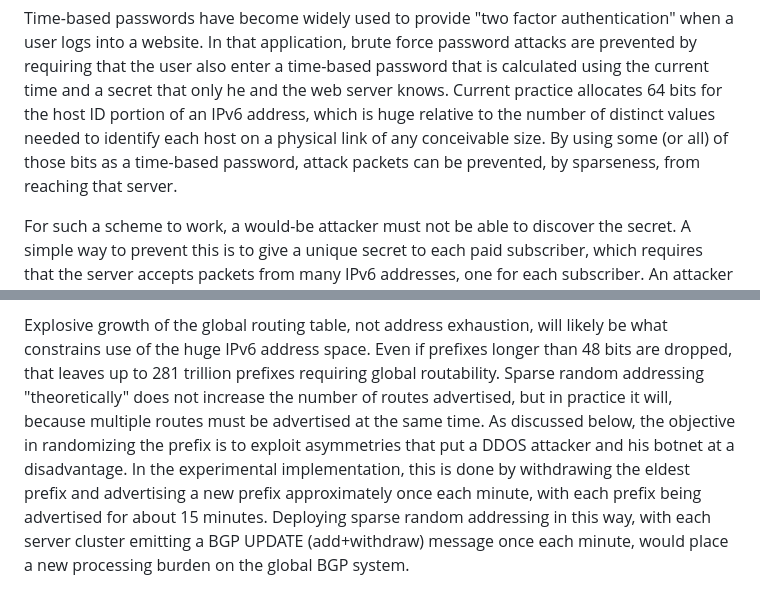
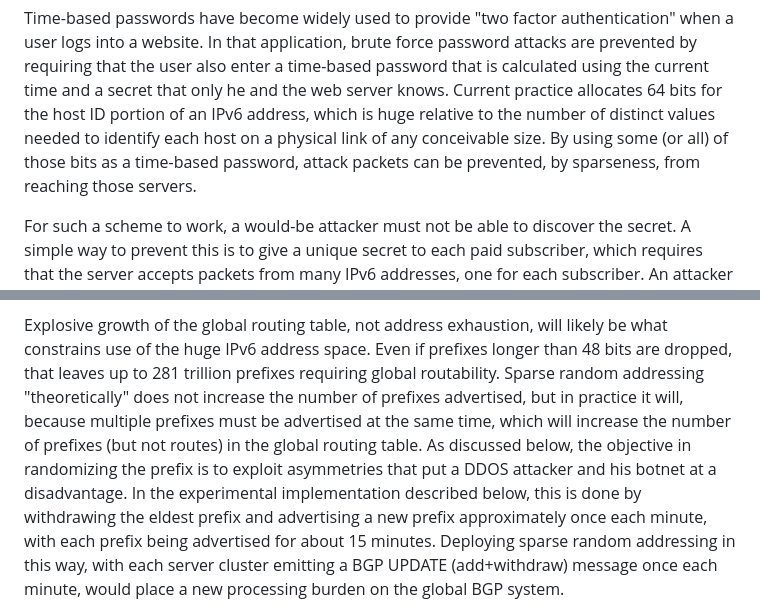
Before and after one commit to ideafarm/RFC-IPv6-Sparse-Random-Addressing, a Markdown page: draft-ideafarm-ipv6-sparse-random-addressing.md, 2 parts joined by grey strips. GitHub-like rendering.

```diff
--- a/draft-ideafarm-ipv6-sparse-random-addressing.md
+++ b/draft-ideafarm-ipv6-sparse-random-addressing.md
@@ -80,7 +80,7 @@ user also enter a time-based password that is calculated using the current time
 only he and the web server knows.  Current practice allocates 64 bits for the host ID portion of
 an IPv6 address, which is huge relative to the number of distinct values needed to identify each
 host on a physical link of any conceivable size.  By using some (or all) of those bits as a time-based
-password, attack packets can be prevented, by sparseness, from reaching that server.
+password, attack packets can be prevented, by sparseness, from reaching those servers.
 
 For such a scheme to work, a would-be attacker must not be able to discover the secret.  A simple
 way to prevent this is to give a unique secret to each paid subscriber, which requires that the
@@ -111,10 +111,11 @@ address exhaustion concern.
 Explosive growth of the global routing table, not address exhaustion, will likely be what constrains
 use of the huge IPv6 address space.  Even if prefixes longer than 48 bits are dropped, that leaves up
 to 281 trillion prefixes requiring global routability.  Sparse random addressing "theoretically" does
-not increase the number of routes advertised, but in practice it will, because multiple routes must
-be advertised at the same time. As discussed below, the objective in randomizing the prefix is to
+not increase the number of prefixes advertised, but in practice it will, because multiple prefixes must
+be advertised at the same time, which will increase the number of prefixes (but not routes) in the
+global routing table. As discussed below, the objective in randomizing the prefix is to
 exploit asymmetries that put a DDOS attacker and his botnet at a disadvantage.  In the experimental
-implementation, this is done by withdrawing the eldest prefix and advertising a new prefix approximately
+implementation described below, this is done by withdrawing the eldest prefix and advertising a new prefix approximately
 once each minute, with each prefix being advertised for about 15 minutes.  Deploying sparse random
 addressing in this way, with each server cluster emitting a BGP UPDATE (add+withdraw) message once
 each minute, would place a new processing burden on the global BGP system.
```
